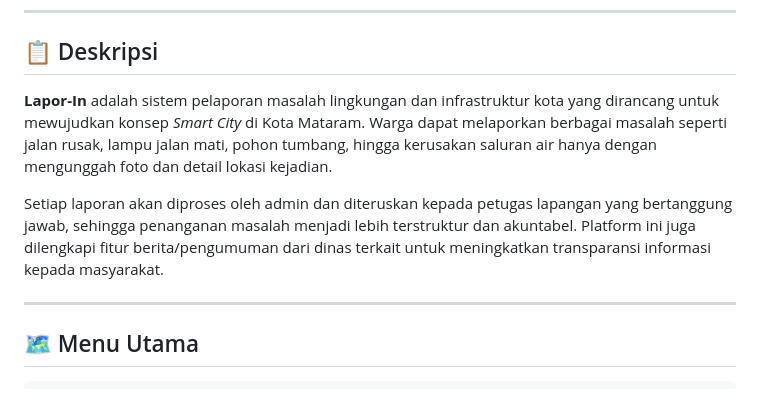
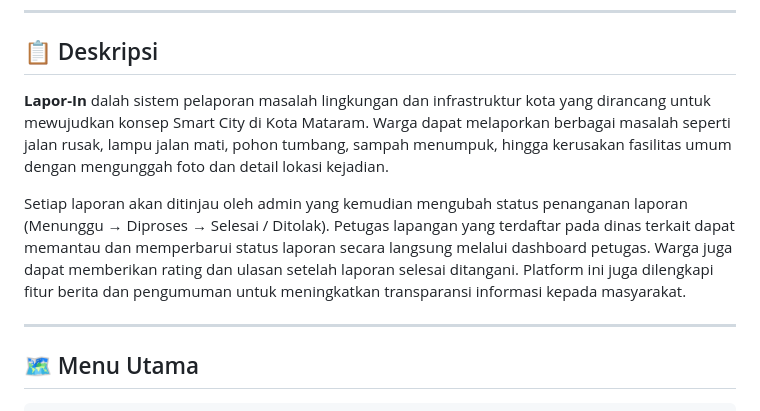
Before and after one commit to indraprasasta/Lapor-In, a Markdown page: README.md, the part around the change. Rendered like a GitHub page.

Commit message:
Update README.md
FINAL README

```diff
--- a/README.md
+++ b/README.md
@@ -7,9 +7,9 @@ Platform pelaporan infrastruktur berbasis web yang memungkinkan warga Kota Matar
 
 ## 📋 Deskripsi
 
-**Lapor-In** adalah sistem pelaporan masalah lingkungan dan infrastruktur kota yang dirancang untuk mewujudkan konsep *Smart City* di Kota Mataram. Warga dapat melaporkan berbagai masalah seperti jalan rusak, lampu jalan mati, pohon tumbang, hingga kerusakan saluran air hanya dengan mengunggah foto dan detail lokasi kejadian.
+**Lapor-In** dalah sistem pelaporan masalah lingkungan dan infrastruktur kota yang dirancang untuk mewujudkan konsep Smart City di Kota Mataram. Warga dapat melaporkan berbagai masalah seperti jalan rusak, lampu jalan mati, pohon tumbang, sampah menumpuk, hingga kerusakan fasilitas umum dengan mengunggah foto dan detail lokasi kejadian.
 
-Setiap laporan akan diproses oleh admin dan diteruskan kepada petugas lapangan yang bertanggung jawab, sehingga penanganan masalah menjadi lebih terstruktur dan akuntabel. Platform ini juga dilengkapi fitur berita/pengumuman dari dinas terkait untuk meningkatkan transparansi informasi kepada masyarakat.
+Setiap laporan akan ditinjau oleh admin yang kemudian mengubah status penanganan laporan (Menunggu → Diproses → Selesai / Ditolak). Petugas lapangan yang terdaftar pada dinas terkait dapat memantau dan memperbarui status laporan secara langsung melalui dashboard petugas. Warga juga dapat memberikan rating dan ulasan setelah laporan selesai ditangani. Platform ini juga dilengkapi fitur berita dan pengumuman untuk meningkatkan transparansi informasi kepada masyarakat.
 
 ---
 
```
